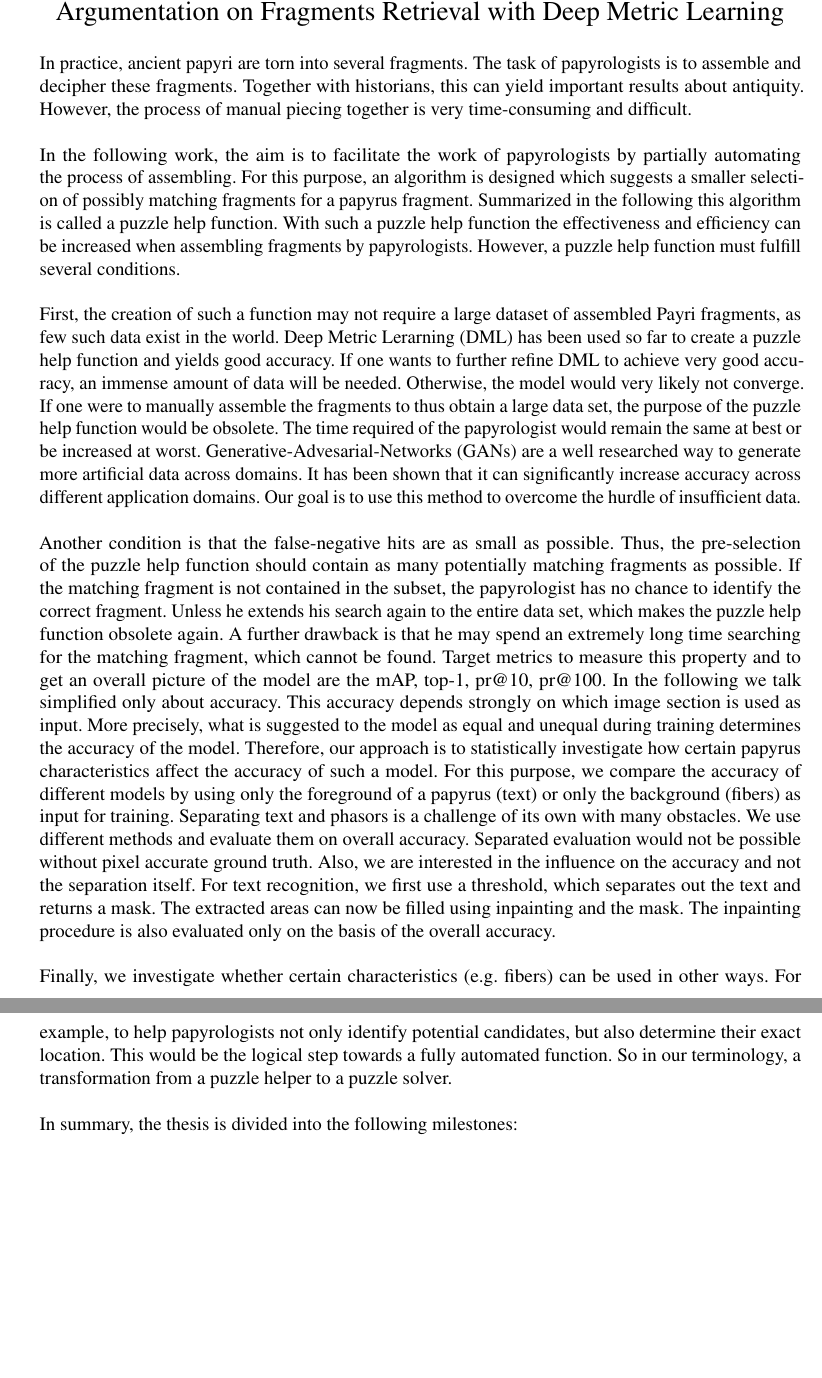
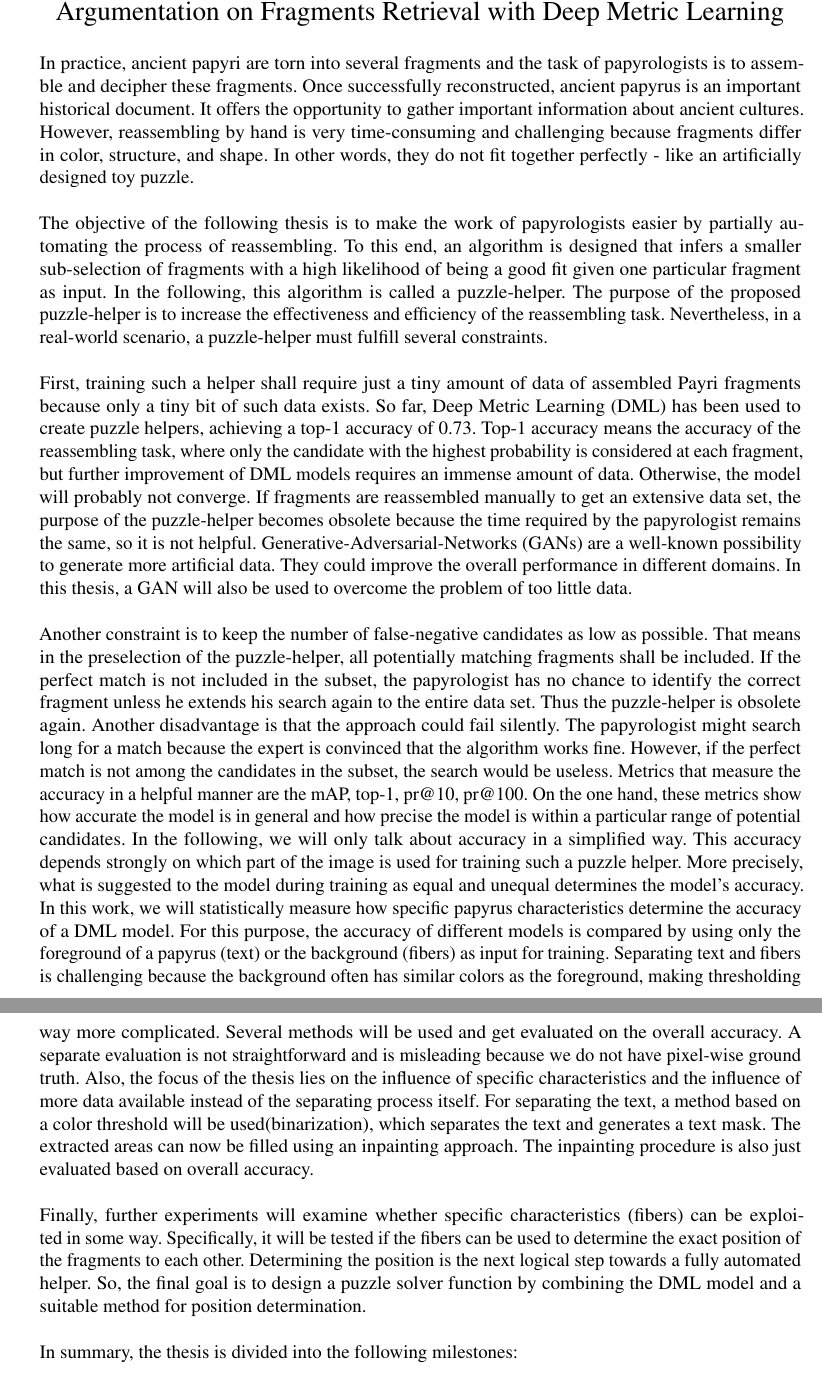
Before and after one commit to bohniti/master-thesis, a LaTeX document (reports/proposal_en/proposal.tex): two parts of pages 1 and 2 of 2, joined at a grey line, cut so that both start at the same text, the shorter picture padded with empty space. Compiled offline with pdfLaTeX.

Commit message:
Less broken-english

```diff
--- a/reports/proposal_en/proposal.tex
+++ b/reports/proposal_en/proposal.tex
@@ -45,17 +45,21 @@
 %Body
 
 
-In practice, ancient papyri are torn into several fragments. The task of papyrologists is to assemble and decipher these fragments. Together with historians, this can yield important results about antiquity. However, the process of manual piecing together is very time-consuming and difficult.
+In practice, ancient papyri are torn into several fragments and the task of papyrologists is to assemble and decipher these fragments. Once successfully reconstructed, ancient papyrus is an important historical document. It offers the opportunity to gather important information about ancient cultures.
+However, reassembling by hand is very time-consuming and challenging because fragments differ in color, structure, and shape. In other words, they do not fit together perfectly - like an artificially designed toy puzzle.
 \\\\
-In the following work, the aim is to facilitate the work of papyrologists by partially automating the process of assembling. For this purpose, an algorithm is designed which suggests a smaller selection of possibly matching fragments for a papyrus fragment. Summarized in the following this algorithm is called a puzzle help function. With such a puzzle help function the effectiveness and efficiency can be increased when assembling fragments by papyrologists. However, a puzzle help function must fulfill several conditions.
+The objective of the following thesis is to make the work of papyrologists easier by partially automating the process of reassembling. To this end, an algorithm is designed that infers a smaller sub-selection of fragments with a high likelihood of being a good fit given one particular fragment as input.
+In the following, this algorithm is called a puzzle-helper. The purpose of the proposed puzzle-helper is to increase the effectiveness and efficiency of the reassembling task.  Nevertheless, in a real-world scenario, a puzzle-helper must fulfill several constraints.
 \\\\
-First, the creation of such a function may not require a large dataset of assembled Payri fragments, as few such data exist in the world. Deep Metric Lerarning (DML) has been used so far to create a puzzle help function and yields good accuracy. If one wants to further refine DML to achieve very good accuracy, an immense amount of data will be needed. Otherwise, the model would very likely not converge. If one were to manually assemble the fragments to thus obtain a large data set, the purpose of the puzzle help function would be obsolete. The time required of the papyrologist would remain the same at best or be increased at worst. Generative-Advesarial-Networks (GANs) are a well researched way to generate more artificial data across domains. It has been shown that it can significantly increase accuracy across different application domains. Our goal is to use this method to overcome the hurdle of insufficient data.
+First, training such a helper shall require just a tiny amount of data of assembled Payri fragments because only a tiny bit of such data exists. So far, Deep Metric Learning (DML) has been used to create puzzle helpers, achieving a top-1 accuracy of 0.73. Top-1 accuracy means the accuracy of the reassembling task, where only the candidate with the highest probability is considered at each fragment, but further improvement of DML models requires an immense amount of data. Otherwise, the model will probably not converge. If fragments are reassembled manually to get an extensive data set, the purpose of the puzzle-helper becomes obsolete because the time required by the papyrologist remains the same, so it is not helpful. Generative-Adversarial-Networks (GANs) are a well-known possibility to generate more artificial data. They could improve the overall performance in different domains. In this thesis, a GAN will also be used to overcome the problem of too little data.
 \\\\
-Another condition is that the false-negative hits are as small as possible. Thus, the pre-selection of the puzzle help function should contain as many potentially matching fragments as possible. If the matching fragment is not contained in the subset, the papyrologist has no chance to identify the correct fragment. Unless he extends his search again to the entire data set, which makes the puzzle help function obsolete again. A further drawback is that he may spend an extremely long time searching for the matching fragment, which cannot be found.
-Target metrics to measure this property and to get an overall picture of the model are the mAP, top-1, pr@10, pr@100. In the following we talk simplified only about accuracy. This accuracy depends strongly on which image section is used as input. More precisely, what is suggested to the model as equal and unequal during training determines the accuracy of the model.
-Therefore, our approach is to statistically investigate how certain papyrus characteristics affect the accuracy of such a model. For this purpose, we compare the accuracy of different models by using only the foreground of a papyrus (text) or only the background (fibers) as input for training. Separating text and phasors is a challenge of its own with many obstacles. We use different methods and evaluate them on overall accuracy. Separated evaluation would not be possible without pixel accurate ground truth. Also, we are interested in the influence on the accuracy and not the separation itself. For text recognition, we first use a threshold, which separates out the text and returns a mask. The extracted areas can now be filled using inpainting and the mask. The inpainting procedure is also evaluated only on the basis of the overall accuracy.
+Another constraint is to keep the number of false-negative candidates as low as possible. That means in the preselection of the puzzle-helper, all potentially matching fragments shall be included.
+If the perfect match is not included in the subset, the papyrologist has no chance to identify the correct fragment unless he extends his search again to the entire data set. Thus the puzzle-helper is obsolete again. Another disadvantage is that the approach could fail silently. The papyrologist might search long for a match because the expert is convinced that the algorithm works fine. However, if the perfect match is not among the candidates in the subset, the search would be useless. Metrics that measure the accuracy in a helpful manner are the mAP, top-1, pr@10, pr@100.
+On the one hand, these metrics show how accurate the model is in general and how precise the model is within a particular range of potential candidates. In the following, we will only talk about accuracy in a simplified way. This accuracy depends strongly on which part of the image is used for training such a puzzle helper. More precisely, what is suggested to the model during training as equal and unequal determines the model's accuracy. In this work, we will statistically measure how specific papyrus characteristics determine the accuracy of a DML model. For this purpose, the accuracy of different models is compared by using only the foreground of a papyrus (text) or the background (fibers) as input for training.
+Separating text and fibers is challenging because the background often has similar colors as the foreground, making thresholding way more complicated. Several methods will be used and get evaluated on the overall accuracy. A separate evaluation is not straightforward and is misleading because we do not have pixel-wise ground truth. Also, the focus of the thesis lies on the influence of specific characteristics and the influence of more data available instead of the separating process itself. For separating the text,  a method based on a color threshold will be used(binarization), which separates the text and generates a text mask.
+The extracted areas can now be filled using an inpainting approach. The inpainting procedure is also just evaluated based on overall accuracy.
 \\\\
-Finally, we investigate whether certain characteristics (e.g. fibers) can be used in other ways. For example, to help papyrologists not only identify potential candidates, but also determine their exact location. This would be the logical step towards a fully automated function. So in our terminology, a transformation from a puzzle helper to a puzzle solver.
+Finally, further experiments will examine whether specific characteristics (fibers) can be exploited in some way. Specifically, it will be tested if the fibers can be used to determine the exact position of the fragments to each other. Determining the position is the next logical step towards a fully automated helper. So, the final goal is to design a puzzle solver function by combining the DML model and a suitable method for position determination.
 \\\\
 In summary, the thesis is divided into the following milestones:
 
```
Also changed, not shown: reports/proposal_en/proposal.pdf.
